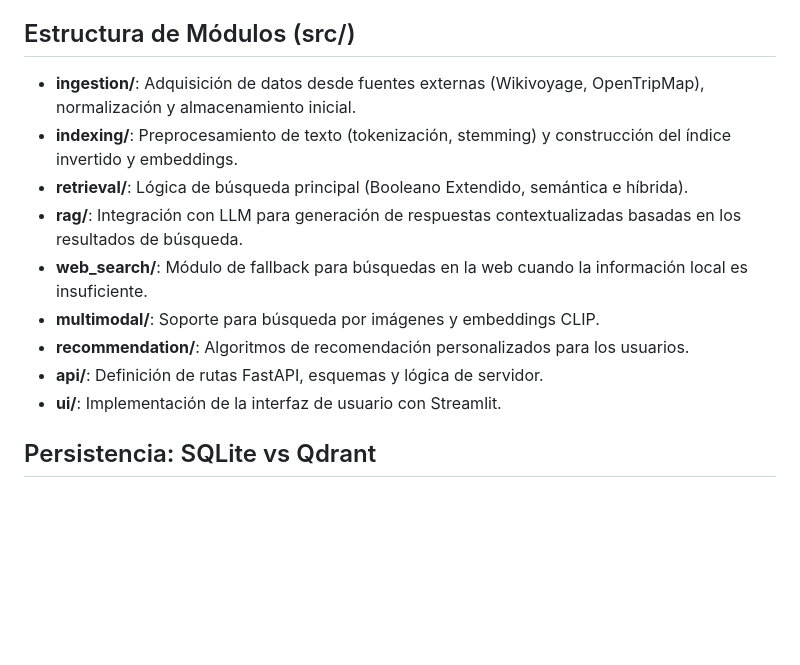
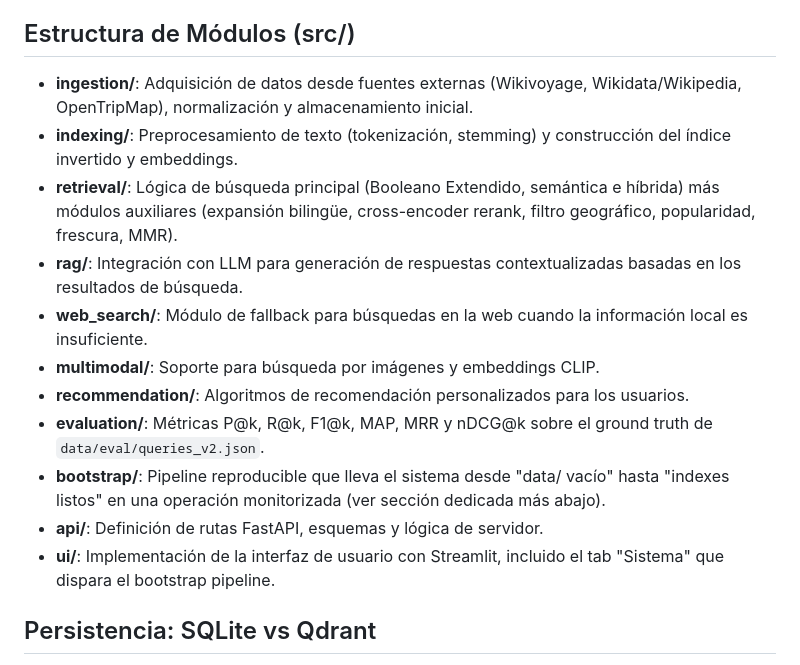
Before and after one commit to DayanCabrera2003/smart-tourism-engine, a Markdown page: docs/02_arquitectura.md, the part around one of its changes. Drawn GitHub-style; blank space fills up the shorter version.

```diff
--- a/docs/02_arquitectura.md
+++ b/docs/02_arquitectura.md
@@ -6,15 +6,17 @@ Esta sección describe la arquitectura técnica del Smart Tourism Engine, los m
 
 ## Estructura de Módulos (src/)
 
-- **ingestion/**: Adquisición de datos desde fuentes externas (Wikivoyage, OpenTripMap), normalización y almacenamiento inicial.
+- **ingestion/**: Adquisición de datos desde fuentes externas (Wikivoyage, Wikidata/Wikipedia, OpenTripMap), normalización y almacenamiento inicial.
 - **indexing/**: Preprocesamiento de texto (tokenización, stemming) y construcción del índice invertido y embeddings.
-- **retrieval/**: Lógica de búsqueda principal (Booleano Extendido, semántica e híbrida).
+- **retrieval/**: Lógica de búsqueda principal (Booleano Extendido, semántica e híbrida) más módulos auxiliares (expansión bilingüe, cross-encoder rerank, filtro geográfico, popularidad, frescura, MMR).
 - **rag/**: Integración con LLM para generación de respuestas contextualizadas basadas en los resultados de búsqueda.
 - **web_search/**: Módulo de fallback para búsquedas en la web cuando la información local es insuficiente.
 - **multimodal/**: Soporte para búsqueda por imágenes y embeddings CLIP.
 - **recommendation/**: Algoritmos de recomendación personalizados para los usuarios.
+- **evaluation/**: Métricas P@k, R@k, F1@k, MAP, MRR y nDCG@k sobre el ground truth de `data/eval/queries_v2.json`.
+- **bootstrap/**: Pipeline reproducible que lleva el sistema desde "data/ vacío" hasta "indexes listos" en una operación monitorizada (ver sección dedicada más abajo).
 - **api/**: Definición de rutas FastAPI, esquemas y lógica de servidor.
-- **ui/**: Implementación de la interfaz de usuario con Streamlit.
+- **ui/**: Implementación de la interfaz de usuario con Streamlit, incluido el tab "Sistema" que dispara el bootstrap pipeline.
 
 ## Persistencia: SQLite vs Qdrant
 
```
Also changed, not shown: other parts of docs/02_arquitectura.md (+68 -7 lines).
